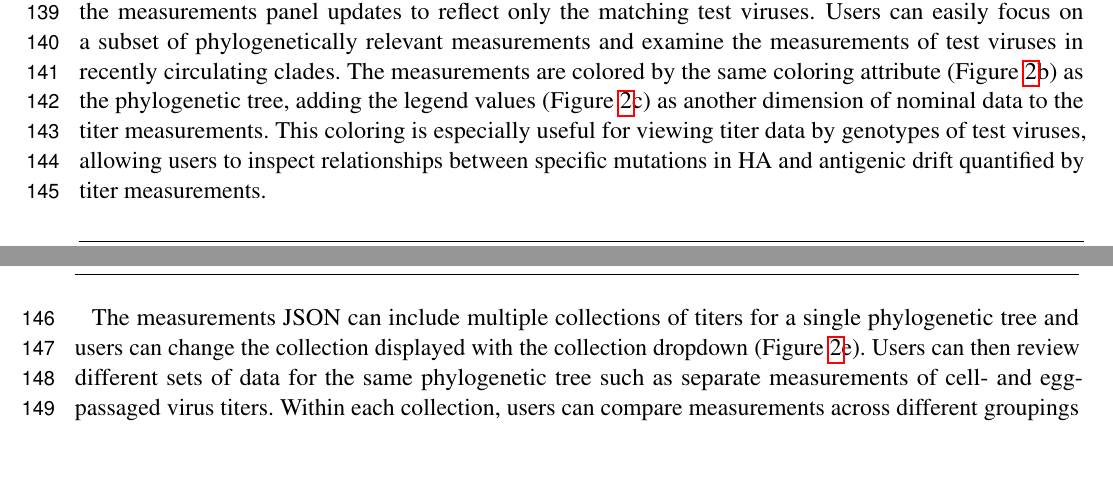
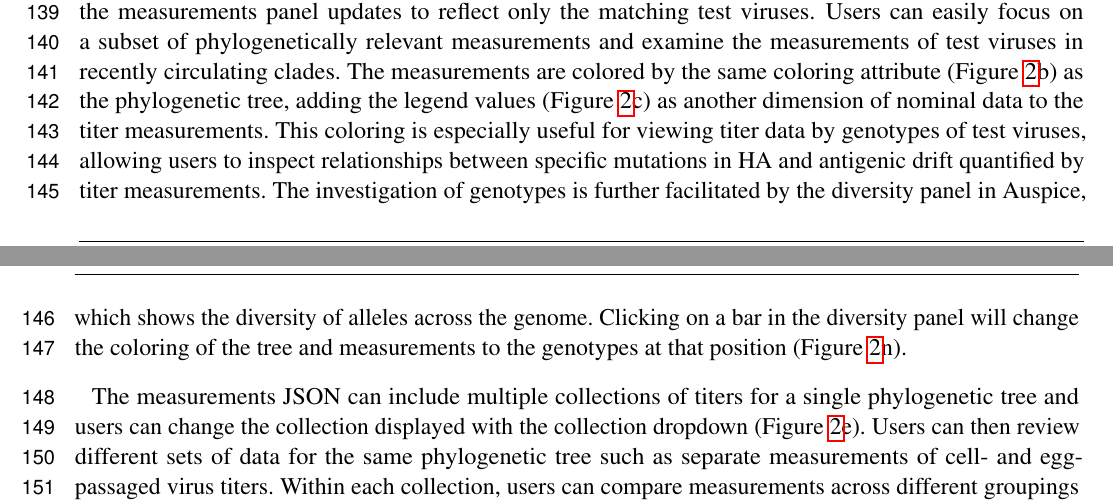
Before and after one commit to blab/measurements-panel, a LaTeX document (manuscript/measurements-panel.tex): two parts of pages 4 and 5 of 14, joined at a grey line, cut so that both start at the same text, the shorter picture padded with empty space. Compiled offline with pdfLaTeX.

Commit message:
Update Results 3.1 with diversity panel interaction

```diff
--- a/manuscript/measurements-panel.tex
+++ b/manuscript/measurements-panel.tex
@@ -162,6 +162,8 @@ When users filter the tree by date (Figure~\ref{fig:2}a), metadata attributes of
 Users can easily focus on a subset of phylogenetically relevant measurements and examine the measurements of test viruses in recently circulating clades.
 The measurements are colored by the same coloring attribute (Figure~\ref{fig:2}b) as the phylogenetic tree, adding the legend values (Figure~\ref{fig:2}c) as another dimension of nominal data to the titer measurements.
 This coloring is especially useful for viewing titer data by genotypes of test viruses, allowing users to inspect relationships between specific mutations in HA and antigenic drift quantified by titer measurements.
+The investigation of genotypes is further facilitated by the diversity panel in Auspice, which shows the diversity of alleles across the genome.
+Clicking on a bar in the diversity panel will change the coloring of the tree and measurements to the genotypes at that position (Figure~\ref{fig:2}n).
 
 The measurements JSON can include multiple collections of titers for a single phylogenetic tree and users can change the collection displayed with the collection dropdown (Figure~\ref{fig:2}e).
 Users can then review different sets of data for the same phylogenetic tree such as separate measurements of cell- and egg-passaged virus titers.
```
